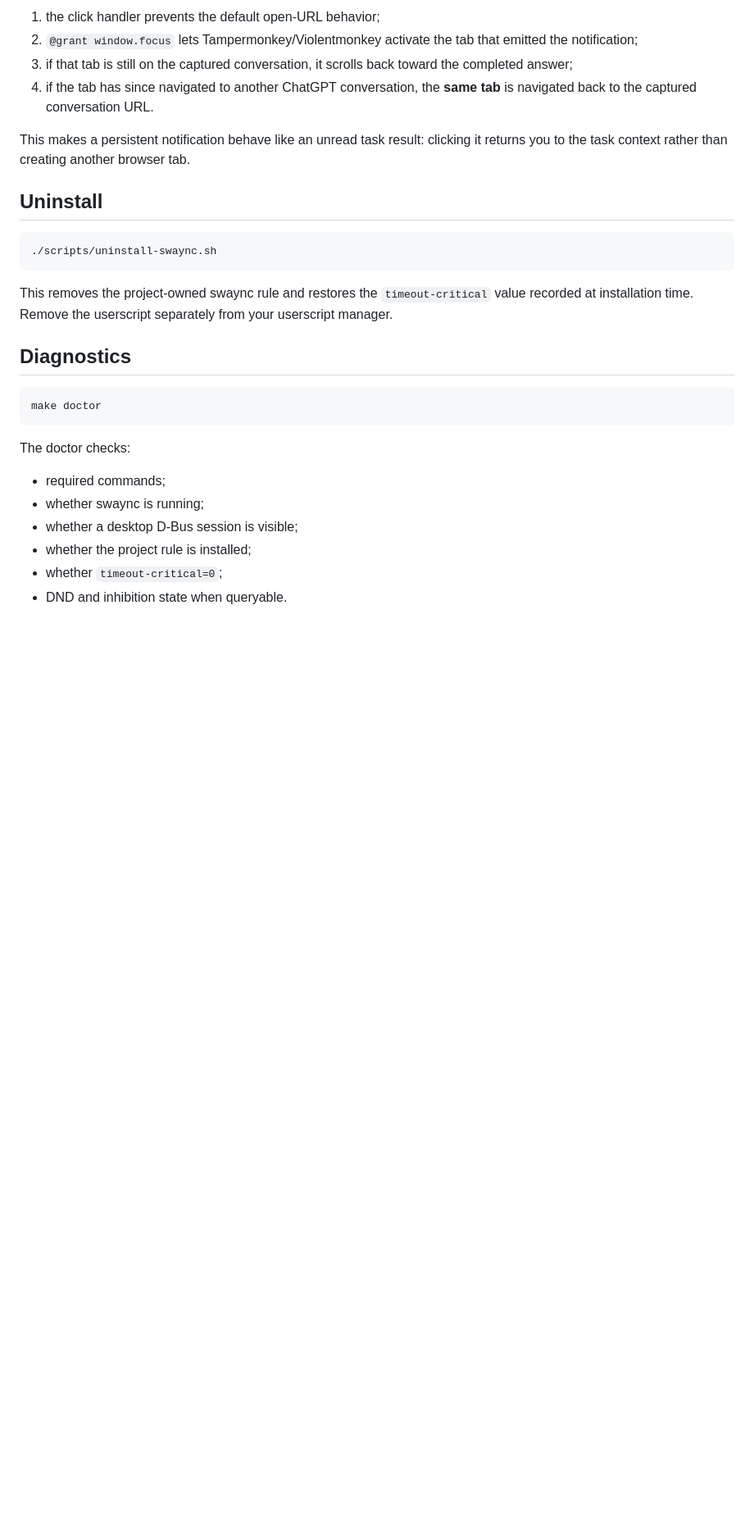
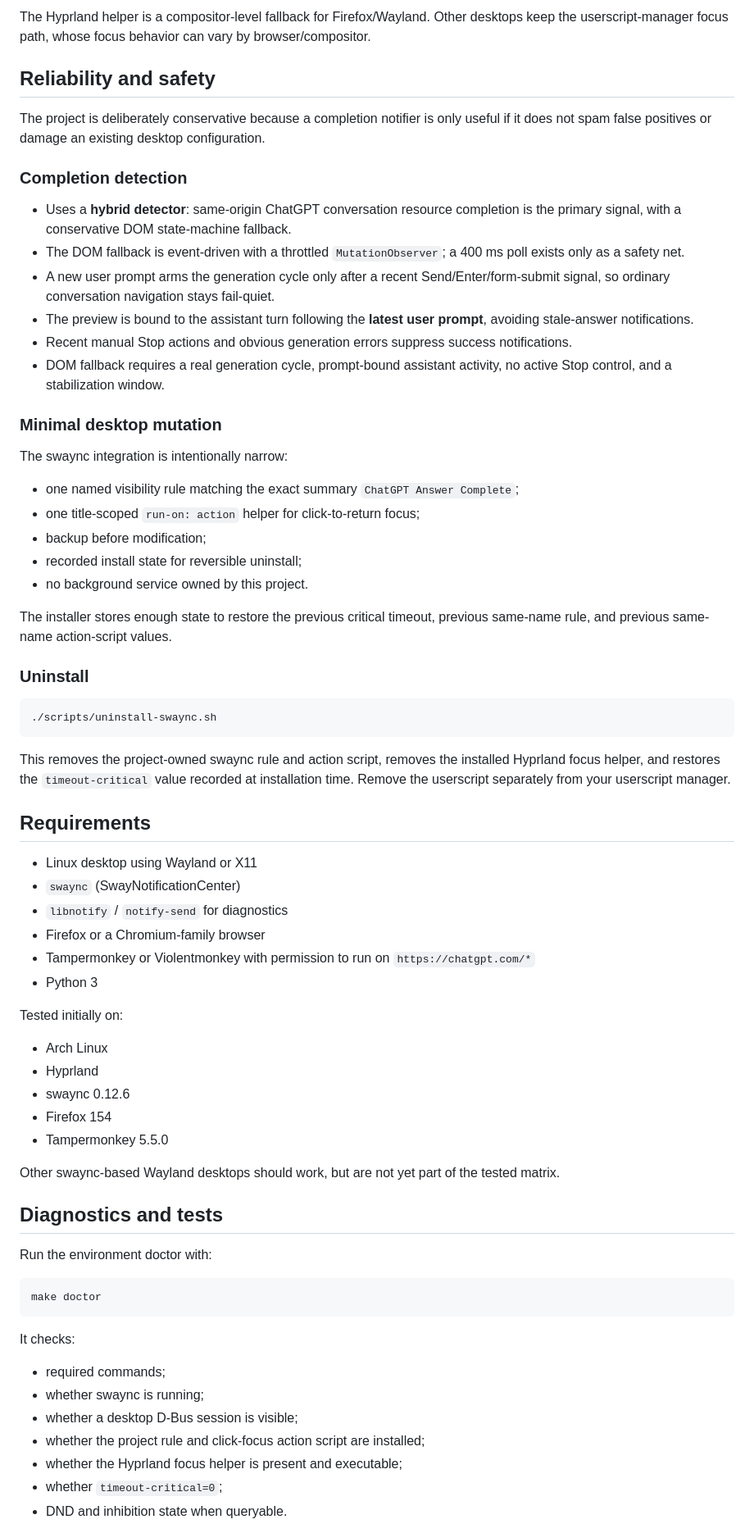
Before and after one commit to Thesoul20/chatgpt-swaync-inbox, a Markdown page: README.md, the part around one of its changes. Shown at 82% size. Drawn GitHub-style; blank space fills up the shorter version.

````diff
--- a/README.md
+++ b/README.md
@@ -141,31 +160,73 @@ When you click a completion notification:
 
-1. the click handler prevents the default open-URL behavior;
-2. `@grant window.focus` lets Tampermonkey/Violentmonkey activate the tab that emitted the notification;
-3. if that tab is still on the captured conversation, it scrolls back toward the completed answer;
-4. if the tab has since navigated to another ChatGPT conversation, the **same tab** is navigated back to the captured conversation URL.
+The Hyprland helper is a compositor-level fallback for Firefox/Wayland. Other desktops keep the userscript-manager focus path, whose focus behavior can vary by browser/compositor.
 
-This makes a persistent notification behave like an unread task result: clicking it returns you to the task context rather than creating another browser tab.
+## Reliability and safety
 
-## Uninstall
+The project is deliberately conservative because a completion notifier is only useful if it does not spam false positives or damage an existing desktop configuration.
+
+### Completion detection
+
+- Uses a **hybrid detector**: same-origin ChatGPT conversation resource completion is the primary signal, with a conservative DOM state-machine fallback.
+- The DOM fallback is event-driven with a throttled `MutationObserver`; a 400 ms poll exists only as a safety net.
+- A new user prompt arms the generation cycle only after a recent Send/Enter/form-submit signal, so ordinary conversation navigation stays fail-quiet.
+- The preview is bound to the assistant turn following the **latest user prompt**, avoiding stale-answer notifications.
+- Recent manual Stop actions and obvious generation errors suppress success notifications.
+- DOM fallback requires a real generation cycle, prompt-bound assistant activity, no active Stop control, and a stabilization window.
+
+### Minimal desktop mutation
+
+The swaync integration is intentionally narrow:
+
+- one named visibility rule matching the exact summary `ChatGPT Answer Complete`;
+- one title-scoped `run-on: action` helper for click-to-return focus;
+- backup before modification;
+- recorded install state for reversible uninstall;
+- no background service owned by this project.
+
+The installer stores enough state to restore the previous critical timeout, previous same-name rule, and previous same-name action-script values.
+
+### Uninstall
 
 ```bash
 ./scripts/uninstall-swaync.sh
 ```
 
-This removes the project-owned swaync rule and restores the `timeout-critical` value recorded at installation time. Remove the userscript separately from your userscript manager.
+This removes the project-owned swaync rule and action script, removes the installed Hyprland focus helper, and restores the `timeout-critical` value recorded at installation time. Remove the userscript separately from your userscript manager.
 
-## Diagnostics
+## Requirements
+
+- Linux desktop using Wayland or X11
+- `swaync` (SwayNotificationCenter)
+- `libnotify` / `notify-send` for diagnostics
+- Firefox or a Chromium-family browser
+- Tampermonkey or Violentmonkey with permission to run on `https://chatgpt.com/*`
+- Python 3
+
+Tested initially on:
+
+- Arch Linux
+- Hyprland
+- swaync 0.12.6
+- Firefox 154
+- Tampermonkey 5.5.0
+
+Other swaync-based Wayland desktops should work, but are not yet part of the tested matrix.
+
+## Diagnostics and tests
+
+Run the environment doctor with:
 
 ```bash
 make doctor
 ```
 
-The doctor checks:
+It checks:
 
 - required commands;
 - whether swaync is running;
 - whether a desktop D-Bus session is visible;
-- whether the project rule is installed;
+- whether the project rule and click-focus action script are installed;
+- whether the Hyprland focus helper is present and executable;
 - whether `timeout-critical=0`;
 - DND and inhibition state when queryable.
 
````
Also changed, not shown: other parts of README.md (+142 -102 lines), tasks/0001-readme-hero-and-information-architecture.md (added, +164 -0 lines).
